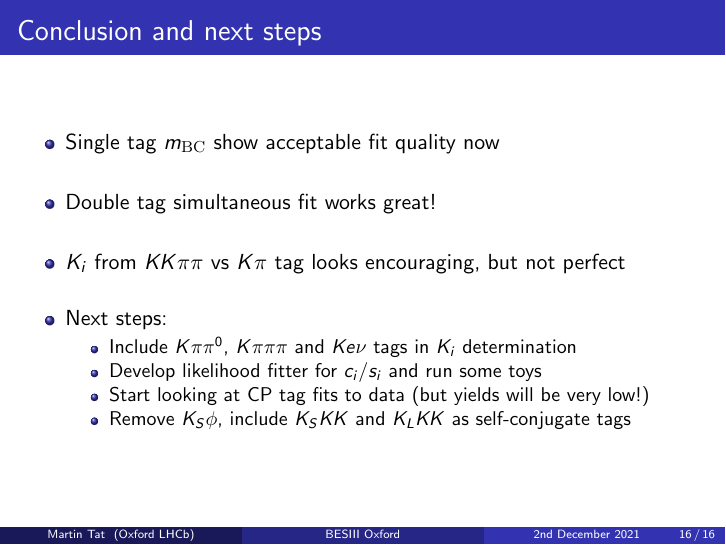
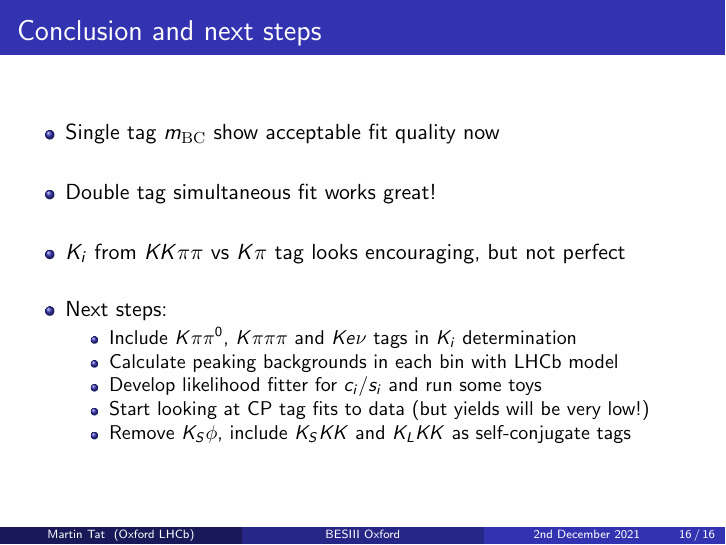
Before and after one commit to MartinDuyTat/BES3-Presentation-2nd-December-2021, LaTeX slides (BES3GroupMeetingPresentation2ndDecember2021.tex): page 16 of 16. Compiled offline with pdfLaTeX; a LaTeX package or settings file that is missing is left out.

Commit message:
Added bullet point about peaking backgrounds in conclusion

```diff
--- a/BES3GroupMeetingPresentation2ndDecember2021.tex
+++ b/BES3GroupMeetingPresentation2ndDecember2021.tex
@@ -353,6 +353,7 @@
     \item{Next steps:}
     \begin{itemize}
       \item{Include $K\pi\pi^0$, $K\pi\pi\pi$ and $Ke\nu$ tags in $K_i$ determination}
+      \item{Calculate peaking backgrounds in each bin with LHCb model}
       \item{Develop likelihood fitter for $c_i$/$s_i$ and run some toys}
       \item{Start looking at CP tag fits to data (but yields will be very low!)}
       \item{Remove $K_S\phi$, include $K_SKK$ and $K_LKK$ as self-conjugate tags}
```
Also changed, not shown: BES3GroupMeetingPresentation2ndDecember2021.pdf.
